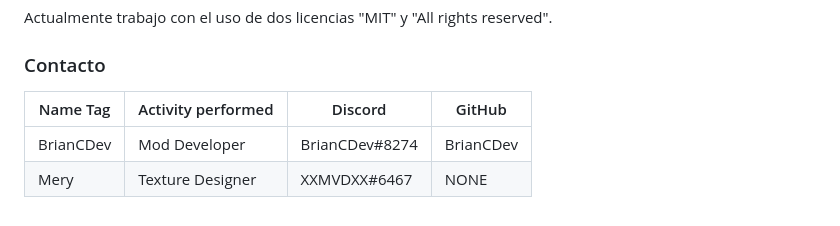
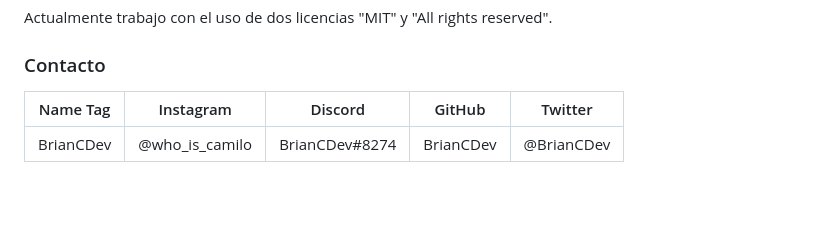
Before and after one commit to BrianCDev/portafolio, a Markdown page: README.md, the part around the change. GitHub-like rendering.

```diff
--- a/README.md
+++ b/README.md
@@ -69,7 +69,6 @@ Actualmente trabajo con el uso de dos licencias "MIT" y "All rights reserved".
 
 
 ### Contacto
-| Name Tag     | Activity performed | Discord | GitHub |
-| ------------- | --------------- | ---------------- | ---------------- |
-| BrianCDev    | Mod Developer     | BrianCDev#8274   | BrianCDev
-| Mery| Texture Designer      | XXMVDXX#6467  | NONE
+| Name Tag     | Instagram | Discord | GitHub | Twitter |
+| ------------- | --------------- | ---------------- | ---------------- |  ---------------- |
+| BrianCDev    | @who_is_camilo  | BrianCDev#8274   | BrianCDev|@BrianCDev|
```
